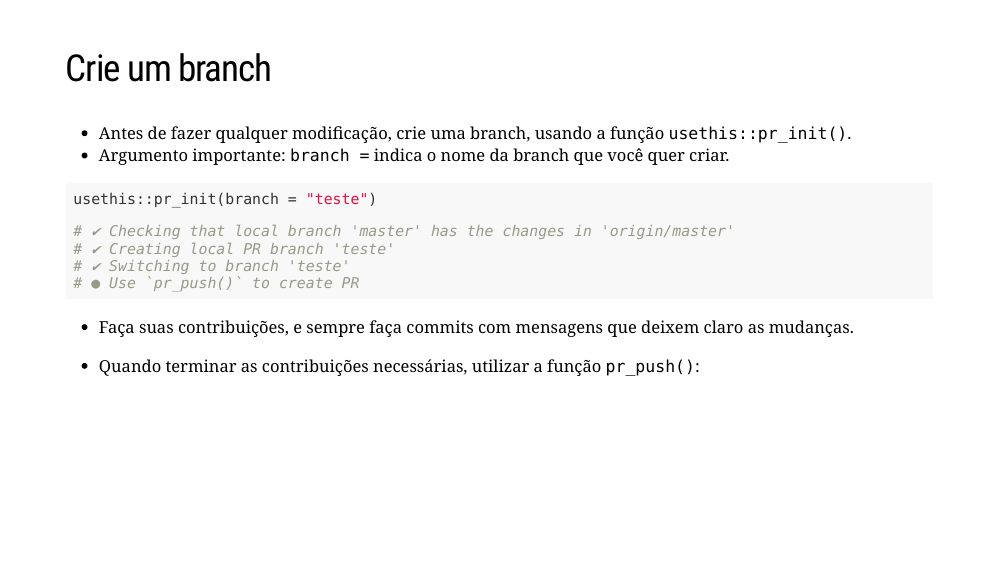
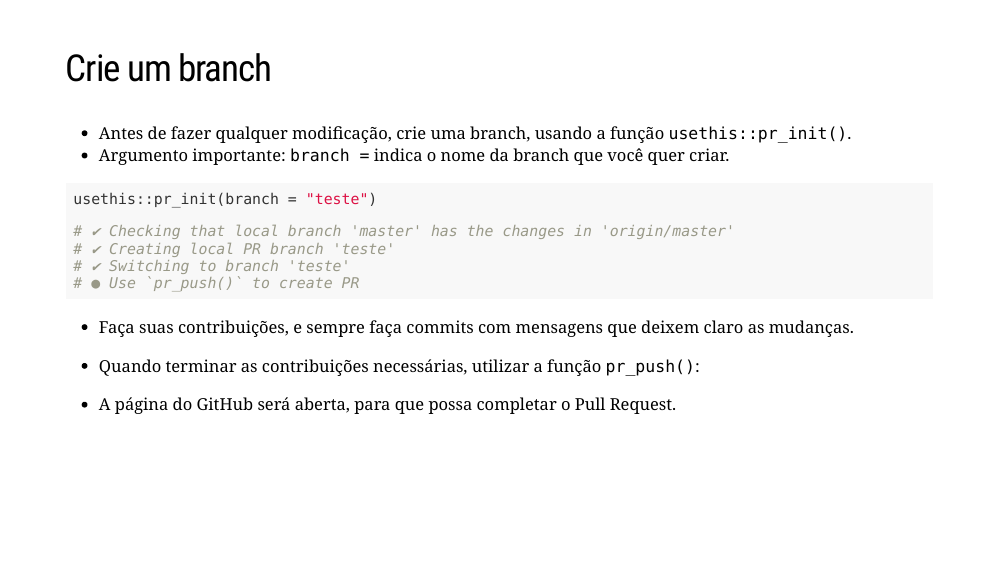
Before and after one commit to beatrizmilz/RLadies-Git-RStudio-2019, an R Markdown document (docs/index.Rmd): page 37 of 50 before the commit and page 37 of 51 after it. Rendered offline with R 4.5, knitr and Pandoc, with nearby package versions; the code chunks are not run, so their results and figures are left out; the slides are laid out offline by our stand-in for remark.js, each with all of its steps uncovered, in fonts that may differ from those the slides ask for, and without slide numbers, shadows or browser add-ons; a font, style sheet, LaTeX package, included part or bibliography that could not be used is replaced or left out.

````diff
--- a/docs/index.Rmd
+++ b/docs/index.Rmd
@@ -623,6 +623,8 @@
 # ✔ Opening URL 'https://github.com/beatrizmilz/RLadies-Git-RStudio-2019/compare/teste'
 ```
 
+- A página do GitHub será aberta, para que possa completar o Pull Request.
+---
 
 
 ---
````
Also changed, not shown: 1 other file.
